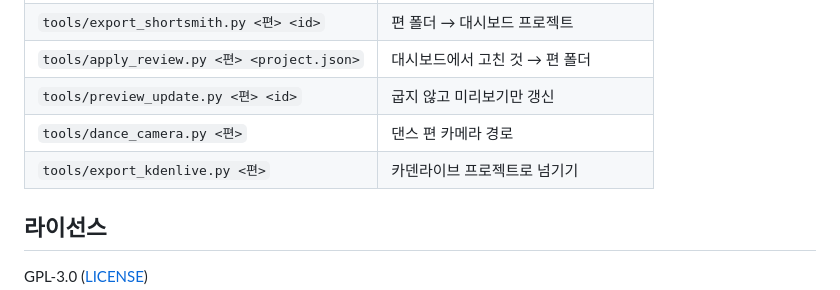
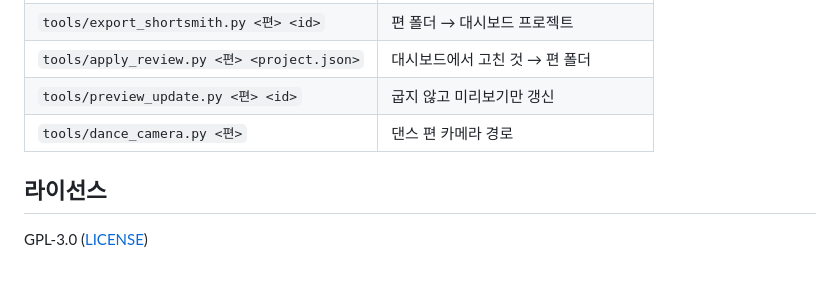
Before and after one commit to leeminjae017/Kirinuki-Edit, a Markdown page: README.md, the part around the change. Drawn GitHub-style; blank space fills up the shorter version.

Commit message:
README: 쓰지 않는 카덴라이브 도구 줄 빼기 (#31)
대시보드 · 서버가 부르지 않고, 사용자 편집 탭에서 고친 것이 대부분 안 넘어간다.

Co-authored-by: Claude Opus 5.5 <noreply@anthropic.com>

```diff
--- a/README.md
+++ b/README.md
@@ -82,7 +82,6 @@ node bin/shortsmith.mjs build <편 폴더>
 | `tools/apply_review.py <편> <project.json>` | 대시보드에서 고친 것 → 편 폴더 |
 | `tools/preview_update.py <편> <id>` | 굽지 않고 미리보기만 갱신 |
 | `tools/dance_camera.py <편>` | 댄스 편 카메라 경로 |
-| `tools/export_kdenlive.py <편>` | 카덴라이브 프로젝트로 넘기기 |
 
 ## 라이선스
 
```
